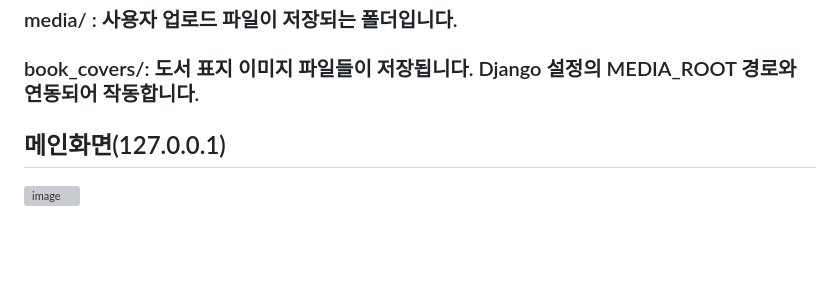
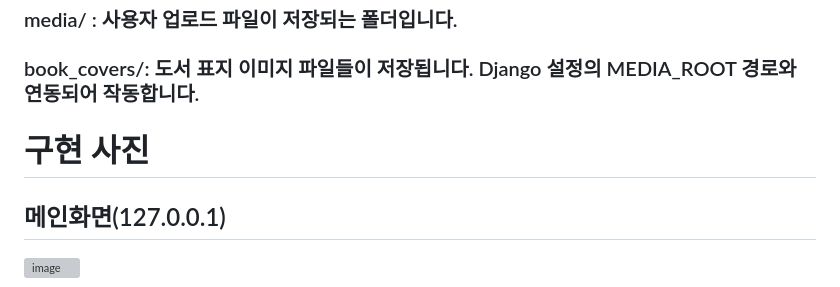
Before and after one commit to Sangjin-kmu/webserver-project, a Markdown page: README.md, the part around the change. Rendered like a GitHub page; blank space fills up the shorter version; grey boxes are pictures that could not be loaded.

```diff
--- a/README.md
+++ b/README.md
@@ -173,7 +173,7 @@ style.css: 사용자 정의 스타일 시트
 
 ### book_covers/: 도서 표지 이미지 파일들이 저장됩니다. Django 설정의 MEDIA_ROOT 경로와 연동되어 작동합니다.
 
-
+# 구현 사진
 ## 메인화면(127.0.0.1)
 <img width="985" alt="image" src="https://github.com/user-attachments/assets/31a5ffe5-5cac-44c8-9ada-3aec1311bc6e" />
 
```
